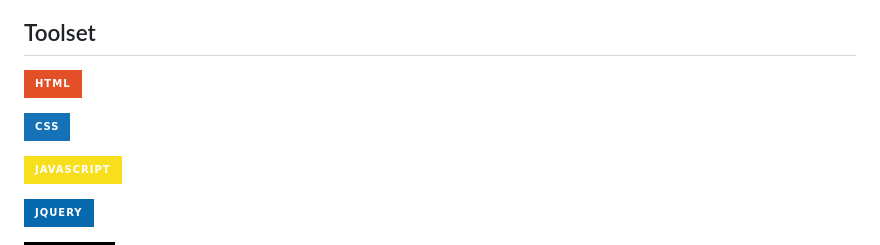
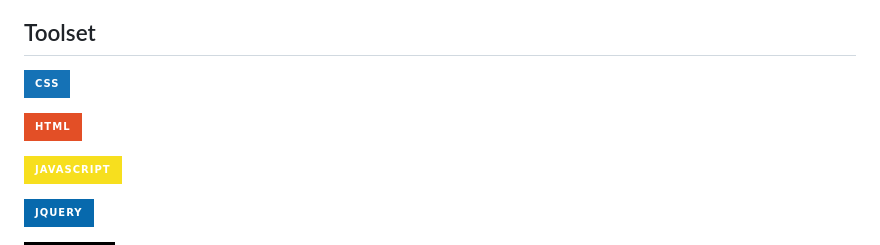
Before and after one commit to davidmichaelmackey/weather-dashboard, a Markdown page: README.md, the part around the change. Rendered like a GitHub page; badges without logos.

```diff
--- a/README.md
+++ b/README.md
@@ -62,9 +62,9 @@ This web application provides the user with the current weather data of any know
 
 ## Toolset
 
+![CSS](https://img.shields.io/badge/CSS-1572B6?style=for-the-badge&logo=CSS3&logoColor=1572B6&labelColor=gray)
+
 ![HTML](https://img.shields.io/badge/HTML-E34F26?style=for-the-badge&logo=HTML5&logoColor=E34F26&labelColor=gray)
-
-![CSS](https://img.shields.io/badge/CSS-1572B6?style=for-the-badge&logo=CSS3&logoColor=1572B6&labelColor=gray)
 
 ![JavaScript](https://img.shields.io/badge/JavaScript-F7DF1E?style=for-the-badge&logo=JavaScript&logoColor=F7DF1E&labelColor=gray)
 
```
